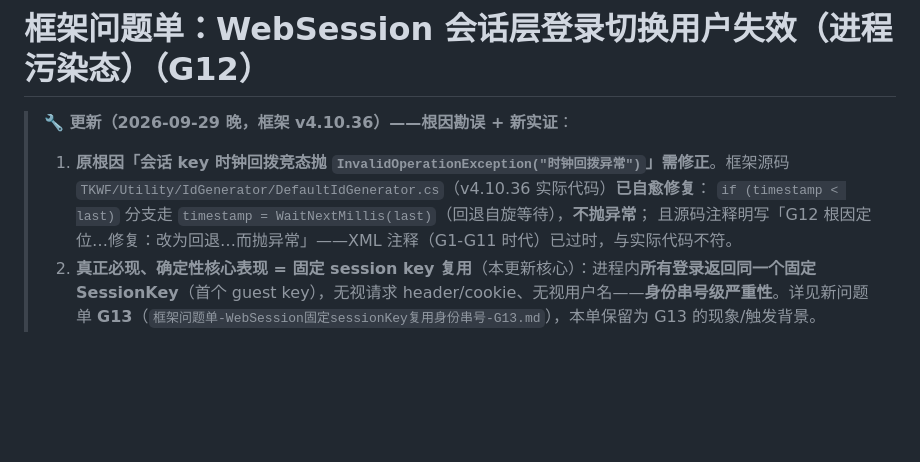
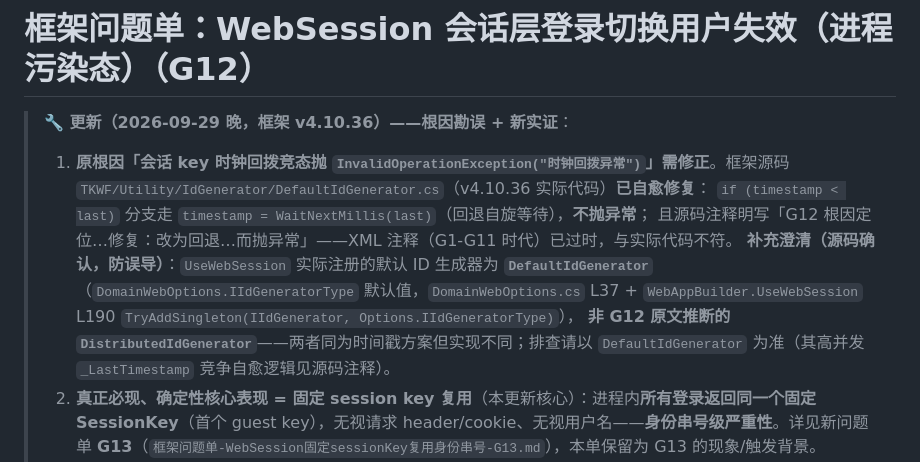
Before and after one commit to LoongBa/XiaoShuTong, a Markdown page: docs/草稿/框架问题单-WebSession会话层登录高频调用后失效-G12.md, the part around the change. Rendered like a GitHub page; blank space fills up the shorter version.

Commit message:
docs(框架问题单): G12 补默认IIdGenerator澄清(DefaultIdGenerator非DistributedIdGenerator)+G13 补logout连带(冻结guest佐证)

```diff
--- a/docs/草稿/框架问题单-WebSession会话层登录高频调用后失效-G12.md
+++ b/docs/草稿/框架问题单-WebSession会话层登录高频调用后失效-G12.md
@@ -11,7 +11,12 @@ source: XiaoShuTong V0.7.0 浏览器走查（API 级契约实证 + 多进程复
 > 1. **原根因「会话 key 时钟回拨竞态抛 `InvalidOperationException("时钟回拨异常")`」需修正**。框架源码
 >    `TKWF/Utility/IdGenerator/DefaultIdGenerator.cs`（v4.10.36 实际代码）**已自愈修复**：
 >    `if (timestamp < last)` 分支走 `timestamp = WaitNextMillis(last)`（回退自旋等待），**不抛异常**；
->    且源码注释明写「G12 根因定位…修复：改为回退…而抛异常」——XML 注释（G1-G11 时代）已过时，与实际代码不符。
+> 且源码注释明写「G12 根因定位…修复：改为回退…而抛异常」——XML 注释（G1-G11 时代）已过时，与实际代码不符。
+>    **补充澄清（源码确认，防误导）**：`UseWebSession` 实际注册的默认 ID 生成器为
+>    **`DefaultIdGenerator`**（`DomainWebOptions.IIdGeneratorType` 默认值，`DomainWebOptions.cs` L37 +
+>    `WebAppBuilder.UseWebSession` L190 `TryAddSingleton(IIdGenerator, Options.IIdGeneratorType)`），
+>    **非 G12 原文推断的 `DistributedIdGenerator`**——两者同为时间戳方案但实现不同；排查请以
+>    `DefaultIdGenerator` 为准（其高并发 `_LastTimestamp` 竞争自愈逻辑见源码注释）。
 > 2. **真正必现、确定性核心表现 = 固定 session key 复用**（本更新核心）：进程内**所有登录返回同一个固定
 >    SessionKey**（首个 guest key），无视请求 header/cookie、无视用户名——**身份串号级严重性**。详见新问题单
 >    **G13**（`框架问题单-WebSession固定sessionKey复用身份串号-G13.md`），本单保留为 G13 的现象/触发背景。
```
Also changed, not shown: docs/草稿/框架问题单-WebSession固定sessionKey复用身份串号-G13.md (+3 -0 lines).
